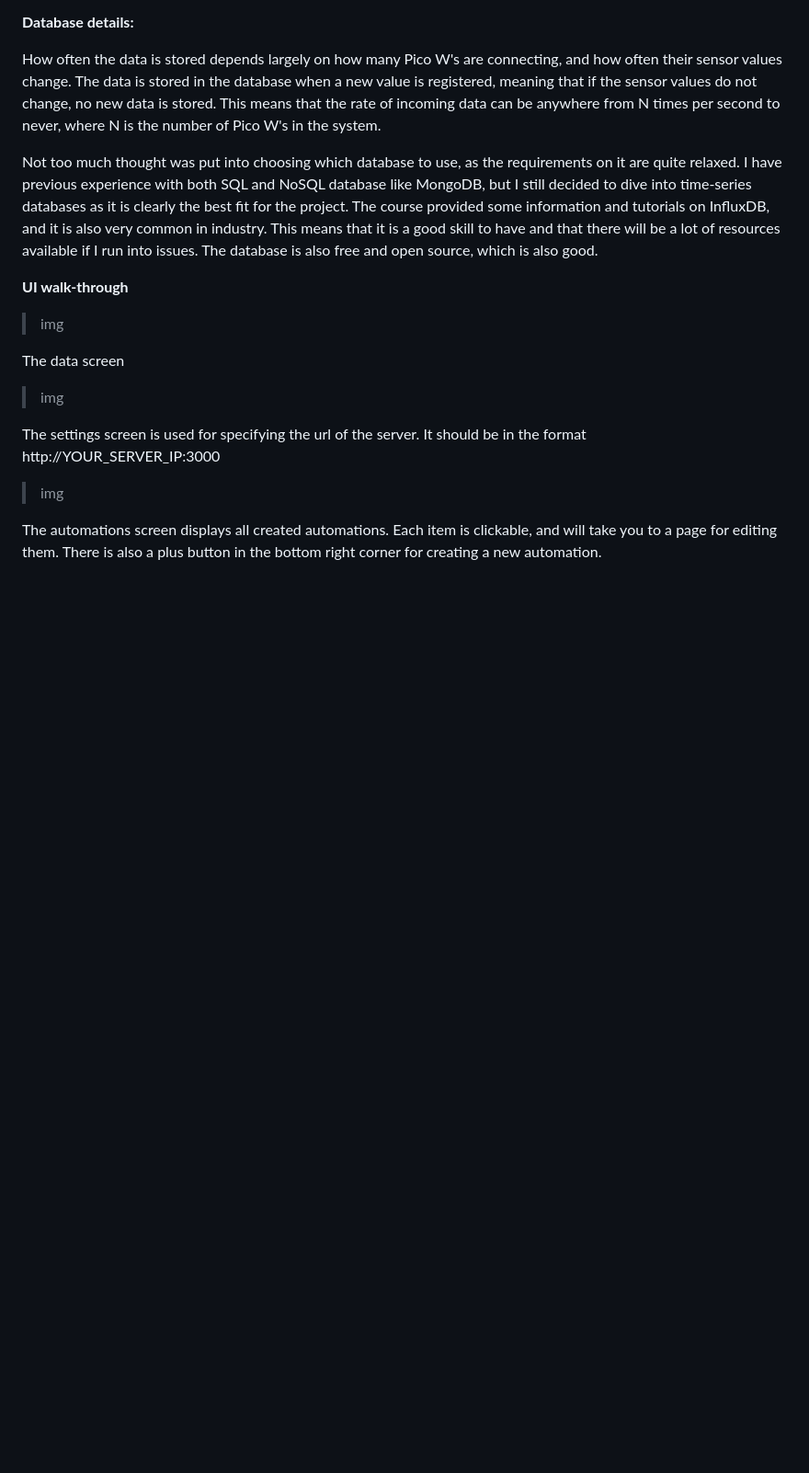
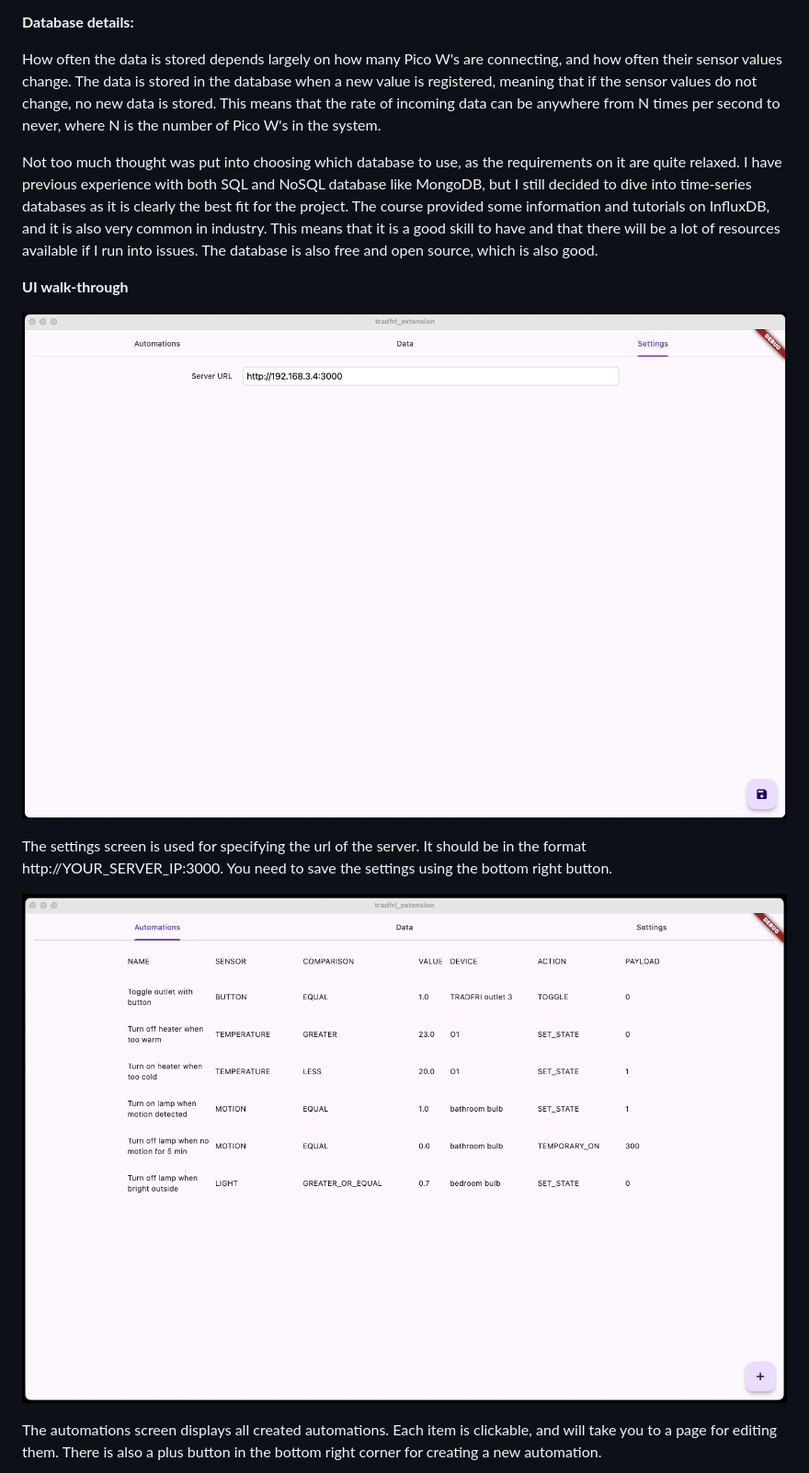
Before and after one commit to helagro/Applied-IoT, a Markdown page: README.md, the part around the change printed below. Shown: that part at 92% size. Rendered like a GitHub page; pictures changed too: res/img/automations.png (added), res/img/settings.png (added); blank space fills up the shorter version.

```diff
--- a/README.md
+++ b/README.md
@@ -240,15 +231,11 @@ Not too much thought was put into choosing which database to use, as the require
 
 **UI walk-through**
 
-> img
+![Settings page](res/img/settings.png)
 
-The data screen
+The settings screen is used for specifying the url of the server. It should be in the format http://YOUR_SERVER_IP:3000. You need to save the settings using the bottom right button.
 
-> img
-
-The settings screen is used for specifying the url of the server. It should be in the format http://YOUR_SERVER_IP:3000
-
-> img
+![Automations page](res/img/automations.png)
 
 The automations screen displays all created automations. Each item is clickable, and will take you to a page for editing them. There is also a plus button in the bottom right corner for creating a new automation.
 
```
Also changed, not shown: other parts of README.md (+23 -28 lines), res/img/IoT-diagram.jpg, res/img/automation-edit.png (added), 1 other file.
